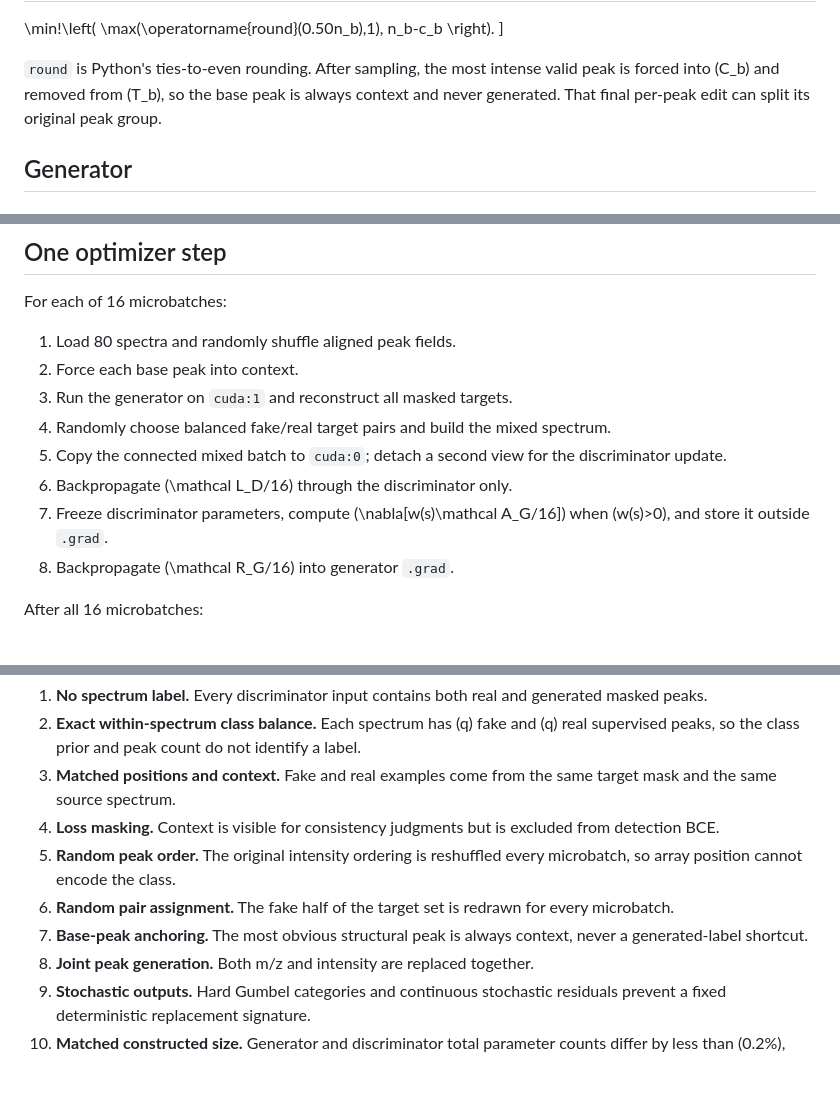
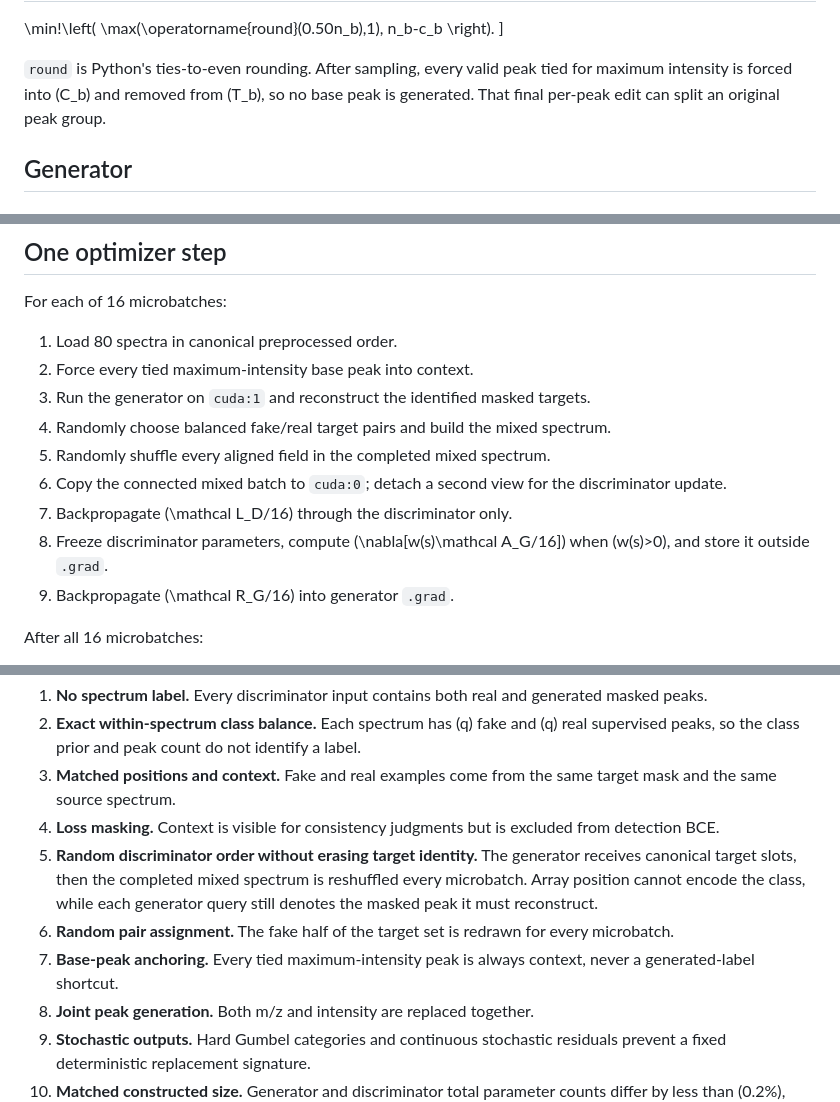
Before and after one commit to wchen99998/spectra-learning, a Markdown page: ADVERSARIAL_FAKE_PEAK_TRAINING.md, 3 parts joined by grey strips. Rendered like a GitHub page; blank space fills up the shorter version.

Commit message:
Document target-preserving discriminator shuffle

```diff
--- a/ADVERSARIAL_FAKE_PEAK_TRAINING.md
+++ b/ADVERSARIAL_FAKE_PEAK_TRAINING.md
@@ -89,10 +91,10 @@ t_b
 \right).
 \]
 
-`round` is Python's ties-to-even rounding. After sampling, the most intense
-valid peak is forced into \(C_b\) and removed from \(T_b\), so the base peak
-is always context and never generated. That final per-peak edit can split its
-original peak group.
+`round` is Python's ties-to-even rounding. After sampling, every valid peak
+tied for maximum intensity is forced into \(C_b\) and removed from \(T_b\),
+so no base peak is generated. That final per-peak edit can split an original
+peak group.
 
 ## Generator
 
@@ -575,18 +577,20 @@ saved scheduler state at 50,000.
 
 For each of 16 microbatches:
 
-1. Load 80 spectra and randomly shuffle aligned peak fields.
-2. Force each base peak into context.
-3. Run the generator on `cuda:1` and reconstruct all masked targets.
+1. Load 80 spectra in canonical preprocessed order.
+2. Force every tied maximum-intensity base peak into context.
+3. Run the generator on `cuda:1` and reconstruct the identified masked
+   targets.
 4. Randomly choose balanced fake/real target pairs and build the mixed
    spectrum.
-5. Copy the connected mixed batch to `cuda:0`; detach a second view for the
+5. Randomly shuffle every aligned field in the completed mixed spectrum.
+6. Copy the connected mixed batch to `cuda:0`; detach a second view for the
    discriminator update.
-6. Backpropagate \(\mathcal L_D/16\) through the discriminator only.
-7. Freeze discriminator parameters, compute
+7. Backpropagate \(\mathcal L_D/16\) through the discriminator only.
+8. Freeze discriminator parameters, compute
    \(\nabla[w(s)\mathcal A_G/16]\) when \(w(s)>0\), and store it outside
    `.grad`.
-8. Backpropagate \(\mathcal R_G/16\) into generator `.grad`.
+9. Backpropagate \(\mathcal R_G/16\) into generator `.grad`.
 
 After all 16 microbatches:
 
@@ -611,11 +615,14 @@ The construction removes several cheap signals:
    same target mask and the same source spectrum.
 4. **Loss masking.** Context is visible for consistency judgments but is
    excluded from detection BCE.
-5. **Random peak order.** The original intensity ordering is reshuffled every
-   microbatch, so array position cannot encode the class.
+5. **Random discriminator order without erasing target identity.** The
+   generator receives canonical target slots, then the completed mixed
+   spectrum is reshuffled every microbatch. Array position cannot encode the
+   class, while each generator query still denotes the masked peak it must
+   reconstruct.
 6. **Random pair assignment.** The fake half of the target set is redrawn for
    every microbatch.
-7. **Base-peak anchoring.** The most obvious structural peak is always
+7. **Base-peak anchoring.** Every tied maximum-intensity peak is always
    context, never a generated-label shortcut.
 8. **Joint peak generation.** Both m/z and intensity are replaced together.
 9. **Stochastic outputs.** Hard Gumbel categories and continuous stochastic
```
Also changed, not shown: other parts of ADVERSARIAL_FAKE_PEAK_TRAINING.md (+5 -3 lines).
